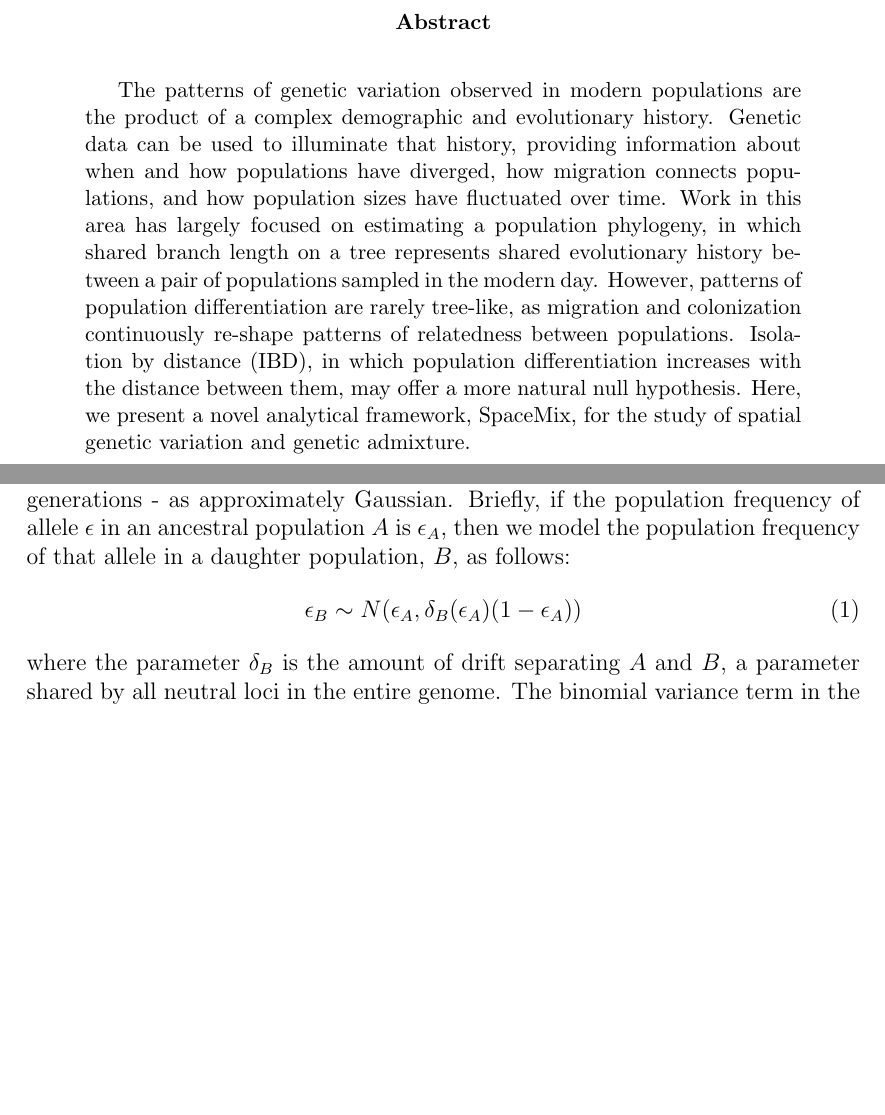
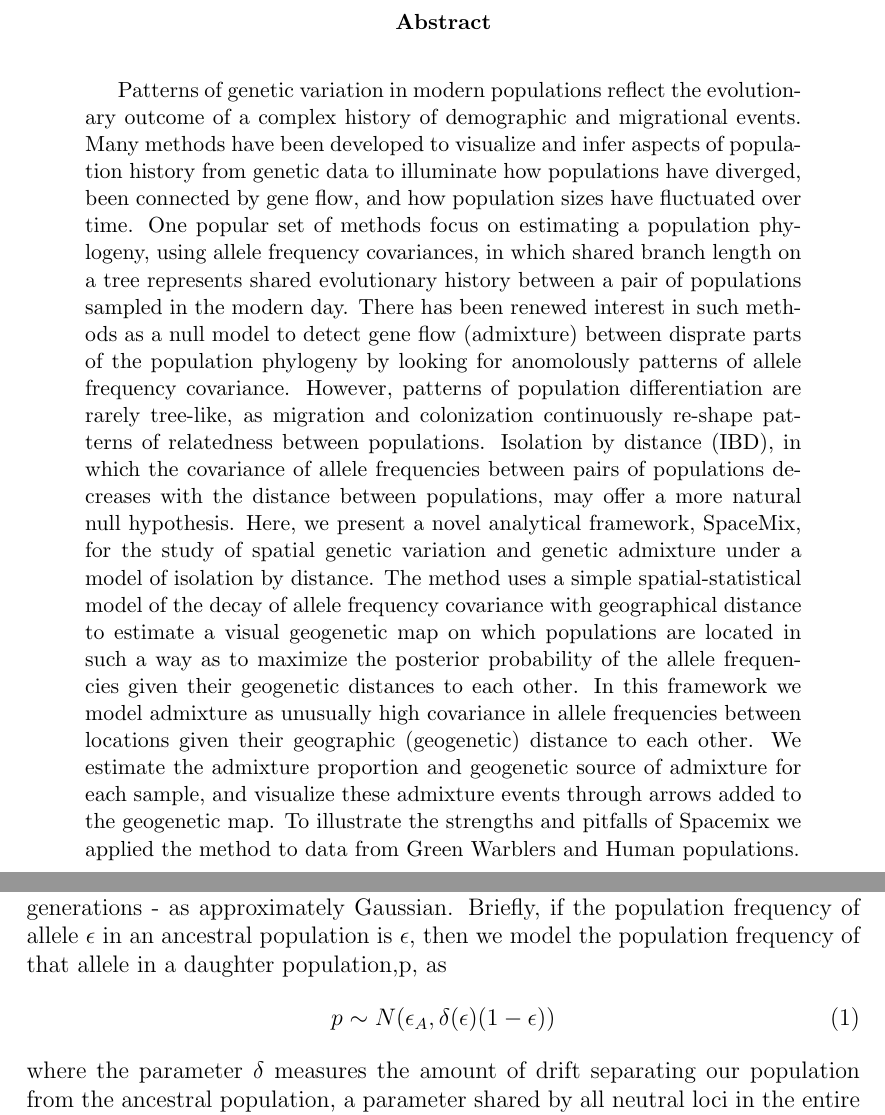
Before and after one commit to gbradburd/spacemix_ms, a LaTeX paper (spacemix.tex): two parts of pages 2 and 5 of 52, joined at a grey line, cut so that both start at the same text, the shorter picture padded with empty space. Compiled offline with pdfLaTeX.

Commit message:
added to abstract

```diff
--- a/spacemix.tex
+++ b/spacemix.tex
@@ -49,8 +49,11 @@
 
 \newpage
 
+%Genetic data can be used to illuminate that history, providing information about when and how populations have diverged, how migration connects populations, and how population sizes have fluctuated over time.
 \begin{abstract}
-The patterns of genetic variation observed in modern populations are the product of a complex demographic and evolutionary history.  Genetic data can be used to illuminate that history, providing information about when and how populations have diverged, how migration connects populations, and how population sizes have fluctuated over time.  Work in this area has largely focused on estimating a population phylogeny, in which shared branch length on a tree represents shared evolutionary history between a pair of populations sampled in the modern day.  However, patterns of population differentiation are rarely tree-like, as migration and colonization continuously re-shape patterns of relatedness between populations.  Isolation by distance (IBD), in which population differentiation increases with the distance between them, may offer a more natural null hypothesis.  Here, we present a novel analytical framework, SpaceMix, for the study of spatial genetic variation and genetic admixture.
+Patterns of genetic variation in modern populations reflect the evolutionary outcome of a complex history of demographic and migrational events.
+Many methods have been developed to visualize and infer aspects of population history from genetic data to illuminate how populations have diverged, been connected by gene flow, and how population sizes have fluctuated over time.  One popular set of methods focus on estimating a population phylogeny, using allele frequency covariances, in which shared branch length on a tree represents shared evolutionary history between a pair of populations sampled in the modern day. There has been renewed interest in such methods as a null model to detect gene flow (admixture) between disprate parts of the population phylogeny by looking for anomolously patterns of allele frequency covariance. However, patterns of population differentiation are rarely tree-like, as migration and colonization continuously re-shape patterns of relatedness between populations.  Isolation by distance (IBD), in which the covariance of allele frequencies between pairs of populations decreases with the distance between populations, may offer a more natural null hypothesis.  Here, we present a novel analytical framework, SpaceMix, for the study of spatial genetic variation and genetic admixture under a model of isolation by distance. The method uses a simple spatial-statistical model of the decay of allele frequency covariance with geographical distance to estimate a visual geogenetic map on which populations are located in such a way as to maximize the posterior probability of the allele frequencies given their geogenetic distances to each other. In this framework we model admixture as unusually high covariance in allele frequencies between locations given their geographic (geogenetic) distance to each other. We estimate the admixture proportion and geogenetic source of admixture for each sample, and visualize these admixture events through arrows added to the geogenetic map. To illustrate the strengths and pitfalls of Spacemix we applied the method to data from Green Warblers and Human populations.
+
 \end{abstract}
 
 \newpage
@@ -80,10 +83,10 @@ Our data consist of $L$ unlinked variable loci sampled across $K$ populations, a
 
 %%%%%%%%% %%%%%%%%%
 \subsection*{The Normal Approximation to Drift}
-In order to model this covariance, we draw on previous work (Cavalli-Sforza \& Edwards, Nicholson et al 2002, Coop et al 2010, Pickrell \& Pritchard 2012), and model the process of genetic drift - the compouding of binomial sampling over the generations - as approximately Gaussian.  Briefly, if the population frequency of allele $\epsilon$ in an ancestral population $A$ is $\epsilon_A$, then we model the population frequency of that allele in a daughter population, $B$, as follows:
+In order to model this covariance, we draw on previous work (Cavalli-Sforza \& Edwards, Nicholson et al 2002, Coop et al 2010, Pickrell \& Pritchard 2012), and model the process of genetic drift - the compouding of binomial sampling over the generations - as approximately Gaussian.  Briefly, if the population frequency of allele $\epsilon$ in an ancestral population is $\epsilon$, then we model the population frequency of that allele in a daughter population,p, as
 \begin{equation}
 \label{eq:normal_drift}
-\epsilon_B \sim N(\epsilon_A,\delta_B(\epsilon_A)(1-\epsilon_A))
+p \sim N(\epsilon_A,\delta (\epsilon)(1-\epsilon))
 \end{equation}
-where the parameter  $\delta_B$ is the amount of drift separating $A$ and $B$, a parameter shared by all neutral loci in the entire genome.  The binomial variance term in the normal variance in \eqref{eq:normal_drift} ignores the fact that the drift variance will change from generation to generation due to changes in the frequency of $\epsilon$ within a population over time.  This approximation will work best for alleles at intermediate frequency, and in situations where the extent of drift is limited (short time-scales or large population sizes).
+where the parameter  $\delta$ measures the amount of drift separating our population from the ancestral population, a parameter shared by all neutral loci in the entire genome (Nicholson et al 2002).  The binomial variance term in the normal variance in \eqref{eq:normal_drift} ignores the fact that the drift variance will change from generation to generation due to changes in the frequency of $\epsilon$ within a population over time.  This approximation will work best for alleles at intermediate frequency, and in situations where the extent of drift is limited (short time-scales or large population sizes).
 
```
Also changed, not shown: spacemix.tex (10 more changed lines).
